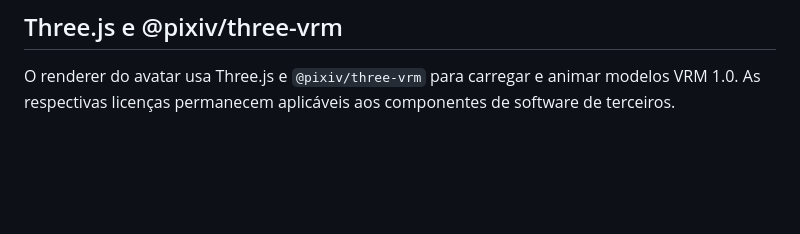
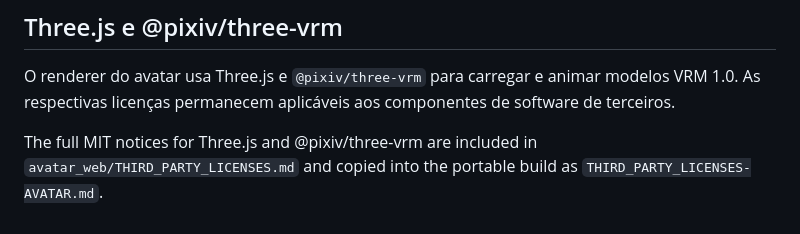
Before and after one commit to pablopcdossantos2-sys/desktop-study-companion, a Markdown page: THIRD-PARTY-NOTICES.md, the part around the change. Rendered like a GitHub page; blank space fills up the shorter version.

Commit message:
docs: point to bundled avatar renderer licenses

```diff
--- a/THIRD-PARTY-NOTICES.md
+++ b/THIRD-PARTY-NOTICES.md
@@ -65,3 +65,8 @@ O arquivo binário é obtido durante build/desenvolvimento e validado por SHA-25
 ## Three.js e @pixiv/three-vrm
 
 O renderer do avatar usa Three.js e `@pixiv/three-vrm` para carregar e animar modelos VRM 1.0. As respectivas licenças permanecem aplicáveis aos componentes de software de terceiros.
+
+
+The full MIT notices for Three.js and @pixiv/three-vrm are included in
+`avatar_web/THIRD_PARTY_LICENSES.md` and copied into the portable build as
+`THIRD_PARTY_LICENSES-AVATAR.md`.
```
